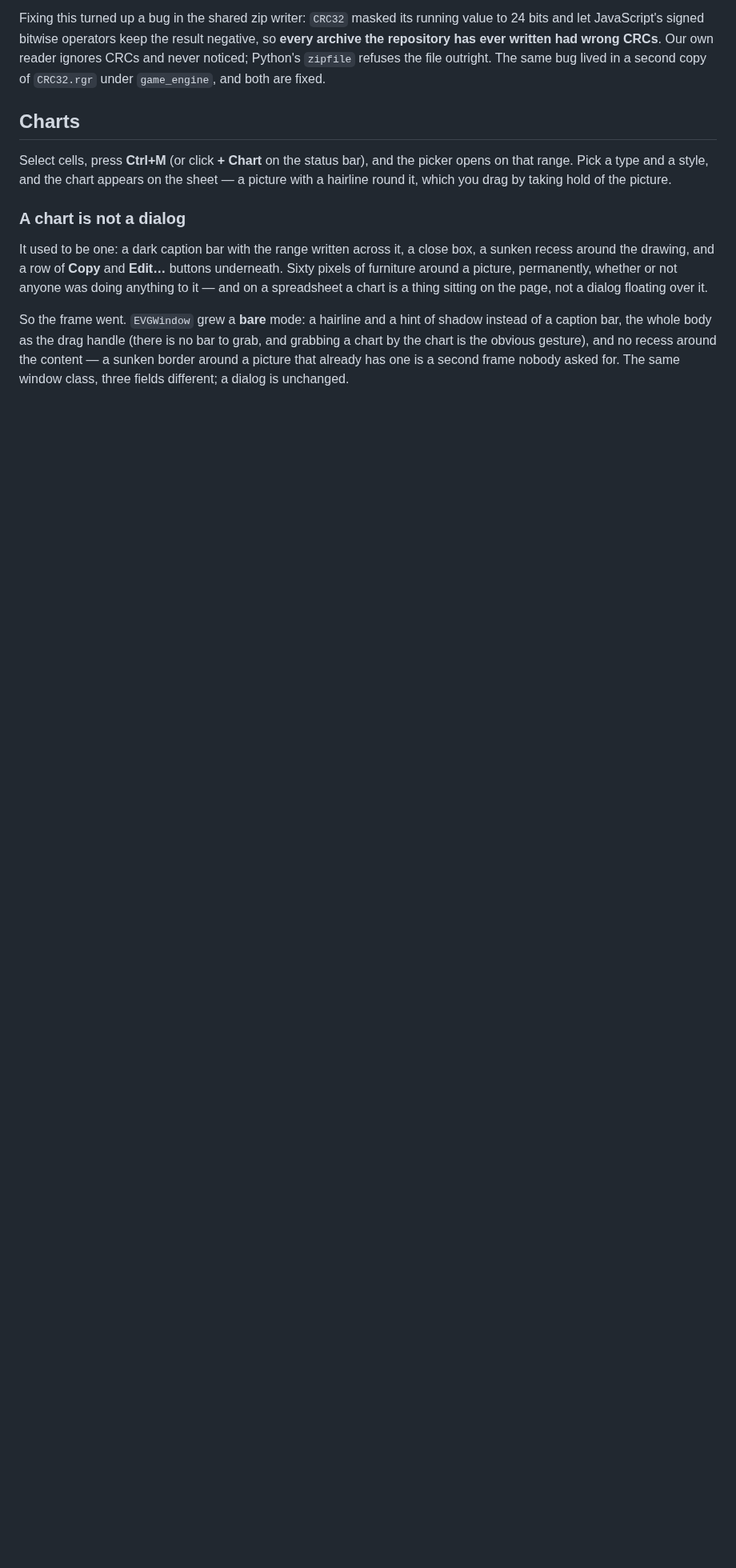
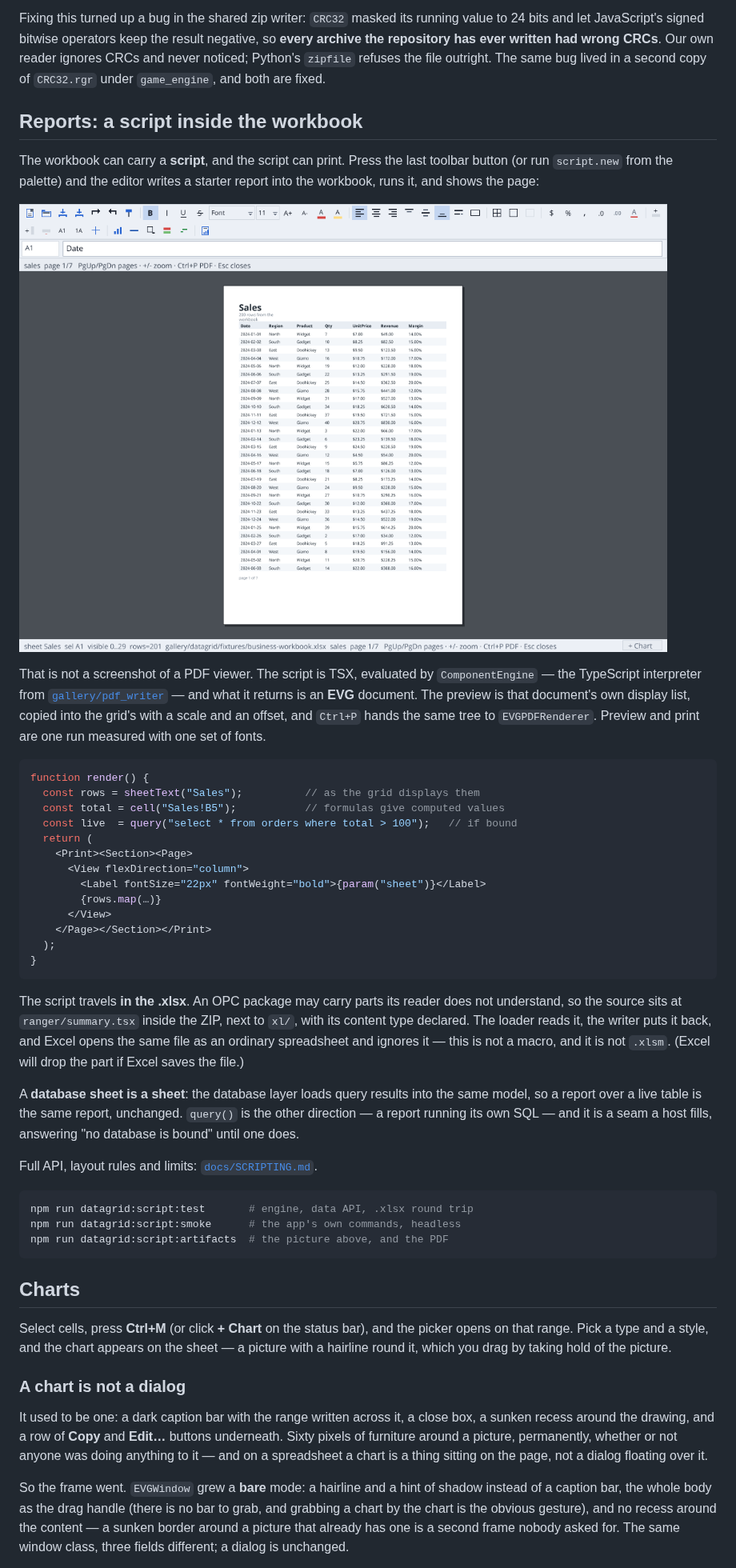
Before and after one commit to terotests/EVGSheets, a Markdown page: README.md, the part around one of its changes. Shown at 80% size. Rendered like a GitHub page; pictures changed too: artifacts/script_report.png (added); blank space fills up the shorter version.

````diff
--- a/README.md
+++ b/README.md
@@ -568,6 +570,57 @@ result negative, so **every archive the repository has ever written had wrong
 CRCs**. Our own reader ignores CRCs and never noticed; Python's `zipfile`
 refuses the file outright. The same bug lived in a second copy of `CRC32.rgr`
 under `game_engine`, and both are fixed.
+
+## Reports: a script inside the workbook
+
+The workbook can carry a **script**, and the script can print. Press the last
+toolbar button (or run `script.new` from the palette) and the editor writes a
+starter report into the workbook, runs it, and shows the page:
+
+![A report over the Sales sheet, previewed in the editor](artifacts/script_report.png)
+
+That is not a screenshot of a PDF viewer. The script is TSX, evaluated by
+`ComponentEngine` — the TypeScript interpreter from
+[`gallery/pdf_writer`](../pdf_writer) — and what it returns is an **EVG**
+document. The preview is that document's own display list, copied into the
+grid's with a scale and an offset, and `Ctrl+P` hands the same tree to
+`EVGPDFRenderer`. Preview and print are one run measured with one set of fonts.
+
+```tsx
+function render() {
+  const rows = sheetText("Sales");          // as the grid displays them
+  const total = cell("Sales!B5");           // formulas give computed values
+  const live  = query("select * from orders where total > 100");   // if bound
+  return (
+    <Print><Section><Page>
+      <View flexDirection="column">
+        <Label fontSize="22px" fontWeight="bold">{param("sheet")}</Label>
+        {rows.map(…)}
+      </View>
+    </Page></Section></Print>
+  );
+}
+```
+
+The script travels **in the .xlsx**. An OPC package may carry parts its reader
+does not understand, so the source sits at `ranger/summary.tsx` inside the ZIP,
+next to `xl/`, with its content type declared. The loader reads it, the writer
+puts it back, and Excel opens the same file as an ordinary spreadsheet and
+ignores it — this is not a macro, and it is not `.xlsm`. (Excel will drop the
+part if Excel saves the file.)
+
+A **database sheet is a sheet**: the database layer loads query results into
+the same model, so a report over a live table is the same report, unchanged.
+`query()` is the other direction — a report running its own SQL — and it is a
+seam a host fills, answering "no database is bound" until one does.
+
+Full API, layout rules and limits: [`docs/SCRIPTING.md`](docs/SCRIPTING.md).
+
+```bash
+npm run datagrid:script:test       # engine, data API, .xlsx round trip
+npm run datagrid:script:smoke      # the app's own commands, headless
+npm run datagrid:script:artifacts  # the picture above, and the PDF
+```
 
 ## Charts
 
````
Also changed, not shown: other parts of README.md (+2 -0 lines), docs/SCRIPTING.md (added, +176 -0 lines), artifacts/script_report_page2.png (added), 15 other files.
